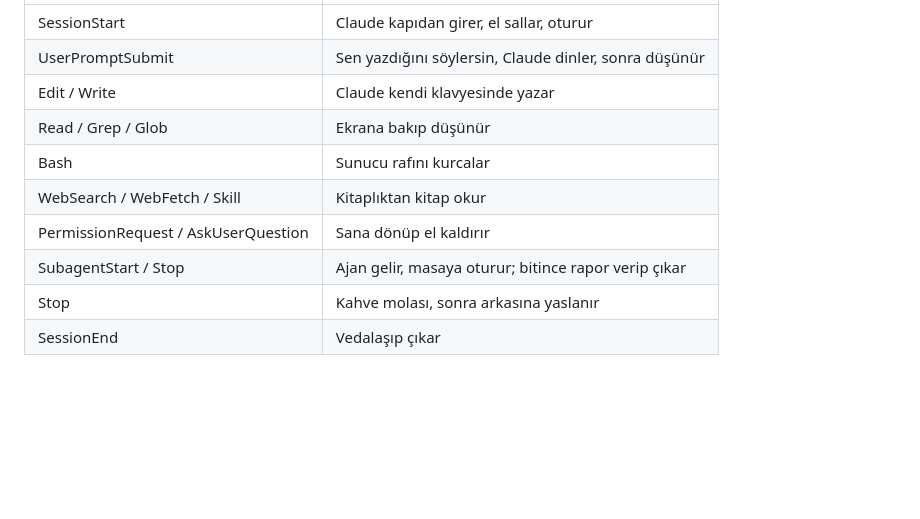
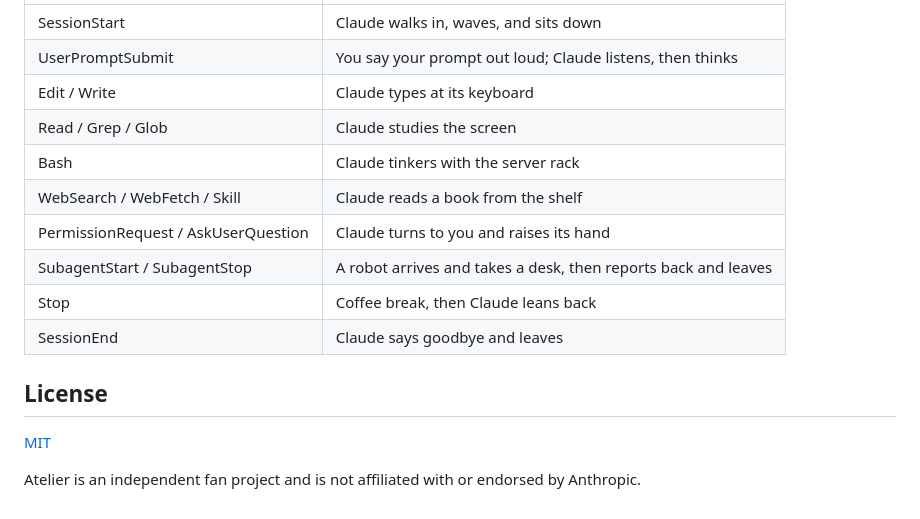
Before and after one commit to atakankoprulu/atelier, a Markdown page: README.md, the part around one of its changes. Drawn GitHub-style; blank space fills up the shorter version.

```diff
--- a/README.md
+++ b/README.md
@@ -25,11 +54,17 @@ Sahneyi Claude açmadan görmek için üstteki **Demo** düğmesine bas.
 |---|---|
-| SessionStart | Claude kapıdan girer, el sallar, oturur |
-| UserPromptSubmit | Sen yazdığını söylersin, Claude dinler, sonra düşünür |
-| Edit / Write | Claude kendi klavyesinde yazar |
-| Read / Grep / Glob | Ekrana bakıp düşünür |
-| Bash | Sunucu rafını kurcalar |
-| WebSearch / WebFetch / Skill | Kitaplıktan kitap okur |
-| PermissionRequest / AskUserQuestion | Sana dönüp el kaldırır |
-| SubagentStart / Stop | Ajan gelir, masaya oturur; bitince rapor verip çıkar |
-| Stop | Kahve molası, sonra arkasına yaslanır |
-| SessionEnd | Vedalaşıp çıkar |
+| SessionStart | Claude walks in, waves, and sits down |
+| UserPromptSubmit | You say your prompt out loud; Claude listens, then thinks |
+| Edit / Write | Claude types at its keyboard |
+| Read / Grep / Glob | Claude studies the screen |
+| Bash | Claude tinkers with the server rack |
+| WebSearch / WebFetch / Skill | Claude reads a book from the shelf |
+| PermissionRequest / AskUserQuestion | Claude turns to you and raises its hand |
+| SubagentStart / SubagentStop | A robot arrives and takes a desk, then reports back and leaves |
+| Stop | Coffee break, then Claude leans back |
+| SessionEnd | Claude says goodbye and leaves |
+
+## License
+
+[MIT](LICENSE)
+
+Atelier is an independent fan project and is not affiliated with or endorsed by Anthropic.
```
Also changed, not shown: other parts of README.md (+43 -14 lines), docs/screenshot.png (added), 9 other files.
